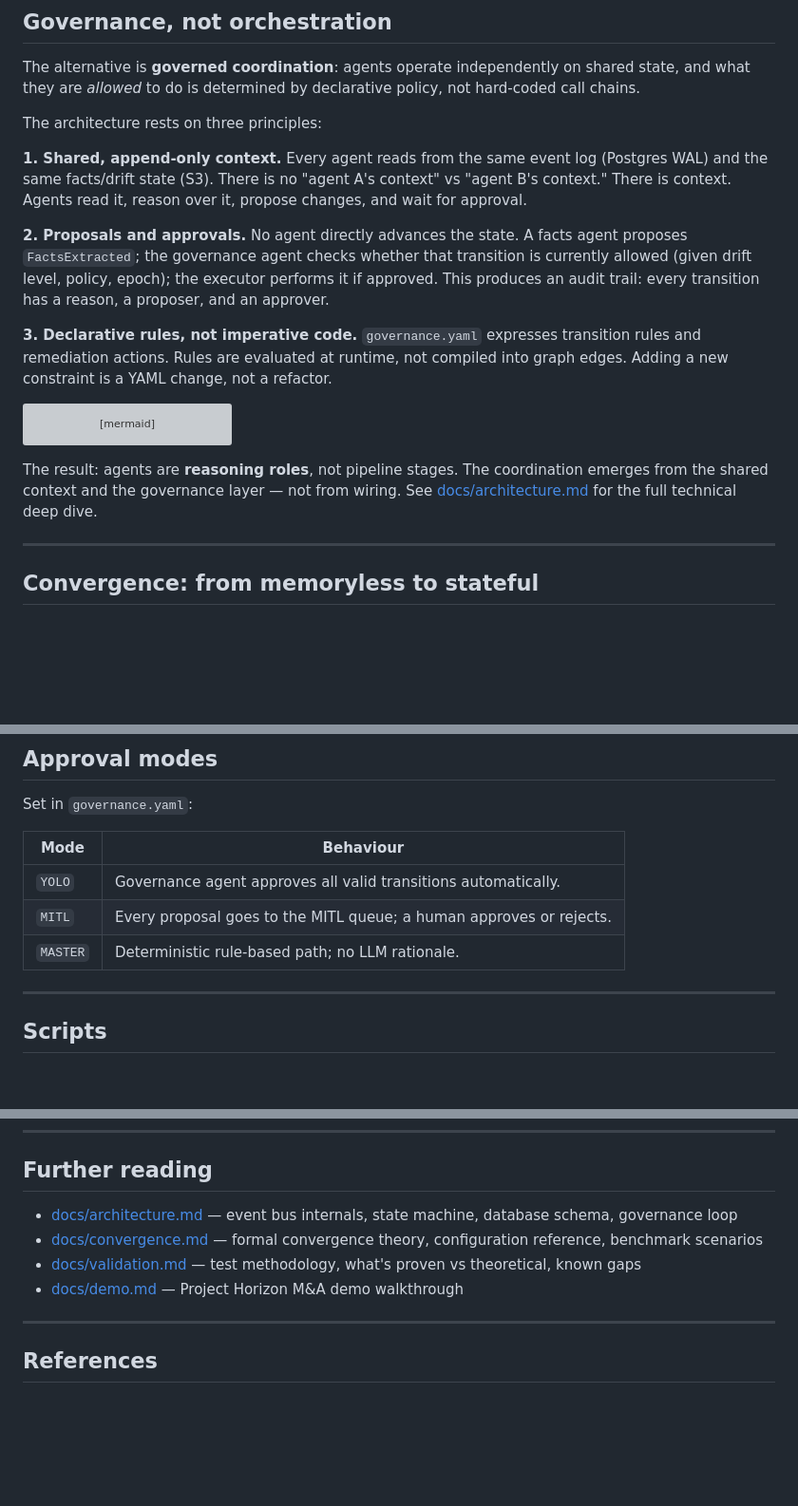
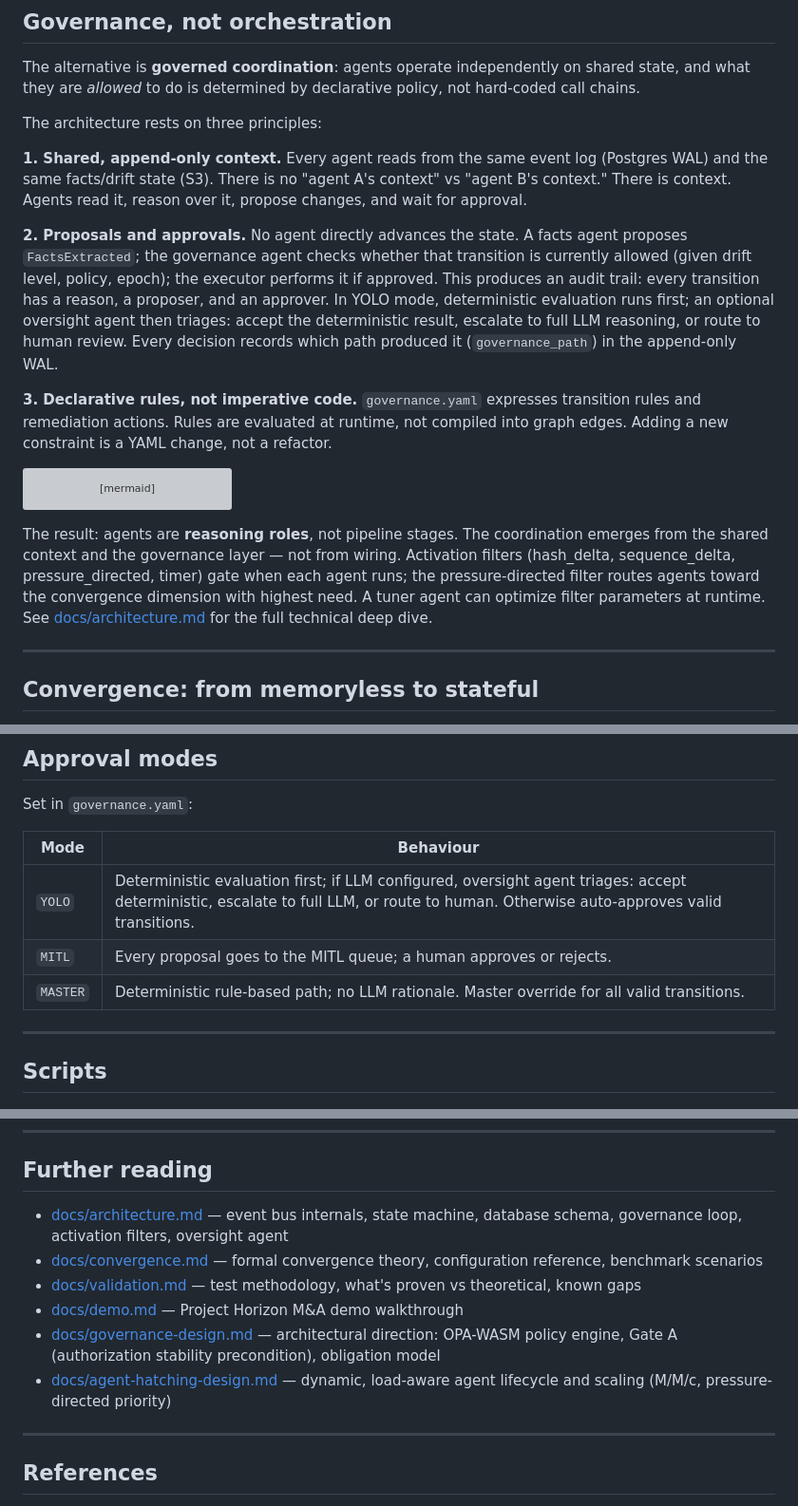
Before and after one commit to DealExMachina/swarm-of-governed-agents, a Markdown page: README.md, 3 parts joined by grey strips. Shown at 95% size. Rendered like a GitHub page; blank space fills up the shorter version; grey boxes are pictures that could not be loaded.

Commit message:
docs: update README narrative with latest motivation and architectural requirements
- Research question: add activation filters, pressure-directed routing, deterministic-first governance pipeline, oversight agent triage, auditable governance paths
- What this prevents: expand audit trail row with governance_path values
- Governance principles: oversight agent (accept/escalate-to-LLM/escalate-to-human), governance_path in WAL
- Add activation filters and tuner agent to coordination narrative
- Architecture section: oversight agent in governance loop, activation filters
- Approval modes: clarify YOLO oversight triage, MASTER behaviour
- Further reading: add governance-design (OPA-WASM, Gate A, obligations) and agent-hatching-design (dynamic scaling)

Co-authored-by: jeanbapt <jeanbapt@dealexmachina.com>

````diff
--- a/README.md
+++ b/README.md
@@ -49,7 +49,7 @@ The architecture rests on three principles:
 
 **1. Shared, append-only context.** Every agent reads from the same event log (Postgres WAL) and the same facts/drift state (S3). There is no "agent A's context" vs "agent B's context." There is context. Agents read it, reason over it, propose changes, and wait for approval.
 
-**2. Proposals and approvals.** No agent directly advances the state. A facts agent proposes `FactsExtracted`; the governance agent checks whether that transition is currently allowed (given drift level, policy, epoch); the executor performs it if approved. This produces an audit trail: every transition has a reason, a proposer, and an approver.
+**2. Proposals and approvals.** No agent directly advances the state. A facts agent proposes `FactsExtracted`; the governance agent checks whether that transition is currently allowed (given drift level, policy, epoch); the executor performs it if approved. This produces an audit trail: every transition has a reason, a proposer, and an approver. In YOLO mode, deterministic evaluation runs first; an optional oversight agent then triages: accept the deterministic result, escalate to full LLM reasoning, or route to human review. Every decision records which path produced it (`governance_path`) in the append-only WAL.
 
 **3. Declarative rules, not imperative code.** `governance.yaml` expresses transition rules and remediation actions. Rules are evaluated at runtime, not compiled into graph edges. Adding a new constraint is a YAML change, not a refactor.
 
@@ -61,7 +61,7 @@ stateDiagram-v2
   DriftChecked --> ContextIngested: planner/status, governance
 ```
 
-The result: agents are **reasoning roles**, not pipeline stages. The coordination emerges from the shared context and the governance layer — not from wiring. See [docs/architecture.md](docs/architecture.md) for the full technical deep dive.
+The result: agents are **reasoning roles**, not pipeline stages. The coordination emerges from the shared context and the governance layer — not from wiring. Activation filters (hash_delta, sequence_delta, pressure_directed, timer) gate when each agent runs; the pressure-directed filter routes agents toward the convergence dimension with highest need. A tuner agent can optimize filter parameters at runtime. See [docs/architecture.md](docs/architecture.md) for the full technical deep dive.
 
 ---
 
@@ -272,9 +274,9 @@ Set in `governance.yaml`:
 
 | Mode | Behaviour |
 |------|-----------|
-| `YOLO` | Governance agent approves all valid transitions automatically. |
+| `YOLO` | Deterministic evaluation first; if LLM configured, oversight agent triages: accept deterministic, escalate to full LLM, or route to human. Otherwise auto-approves valid transitions. |
 | `MITL` | Every proposal goes to the MITL queue; a human approves or rejects. |
-| `MASTER` | Deterministic rule-based path; no LLM rationale. |
+| `MASTER` | Deterministic rule-based path; no LLM rationale. Master override for all valid transitions. |
 
 ---
 
@@ -338,10 +340,12 @@ For current status, verified functionality, and next steps, see **STATUS.md**.
 
 ## Further reading
 
-- [docs/architecture.md](docs/architecture.md) — event bus internals, state machine, database schema, governance loop
+- [docs/architecture.md](docs/architecture.md) — event bus internals, state machine, database schema, governance loop, activation filters, oversight agent
 - [docs/convergence.md](docs/convergence.md) — formal convergence theory, configuration reference, benchmark scenarios
 - [docs/validation.md](docs/validation.md) — test methodology, what's proven vs theoretical, known gaps
 - [docs/demo.md](docs/demo.md) — Project Horizon M&A demo walkthrough
+- [docs/governance-design.md](docs/governance-design.md) — architectural direction: OPA-WASM policy engine, Gate A (authorization stability precondition), obligation model
+- [docs/agent-hatching-design.md](docs/agent-hatching-design.md) — dynamic, load-aware agent lifecycle and scaling (M/M/c, pressure-directed priority)
 
 ---
 
````
Also changed, not shown: other parts of README.md (+5 -3 lines).
